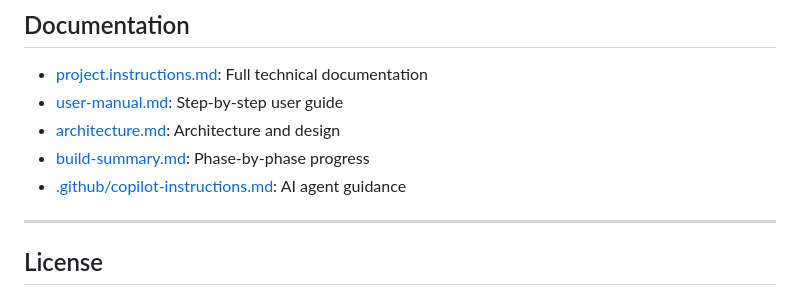
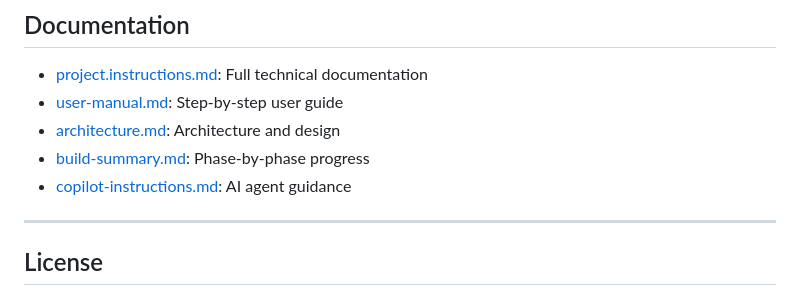
Before and after one commit to dotnetmurf/FullStackCapstoneProject, a Markdown page: README.md, the part around the change. Rendered like a GitHub page.

```diff
--- a/README.md
+++ b/README.md
@@ -83,7 +83,7 @@ SkillSnap is a modern, full-stack portfolio and project tracker application. It
 - [user-manual.md](Docs/user-manual.md): Step-by-step user guide
 - [architecture.md](Docs/architecture.md): Architecture and design
 - [build-summary.md](Docs/build-summary.md): Phase-by-phase progress
-- [.github/copilot-instructions.md](.github/copilot-instructions.md): AI agent guidance
+- [copilot-instructions.md](.github/copilot-instructions.md): AI agent guidance
 
 ---
 
```
